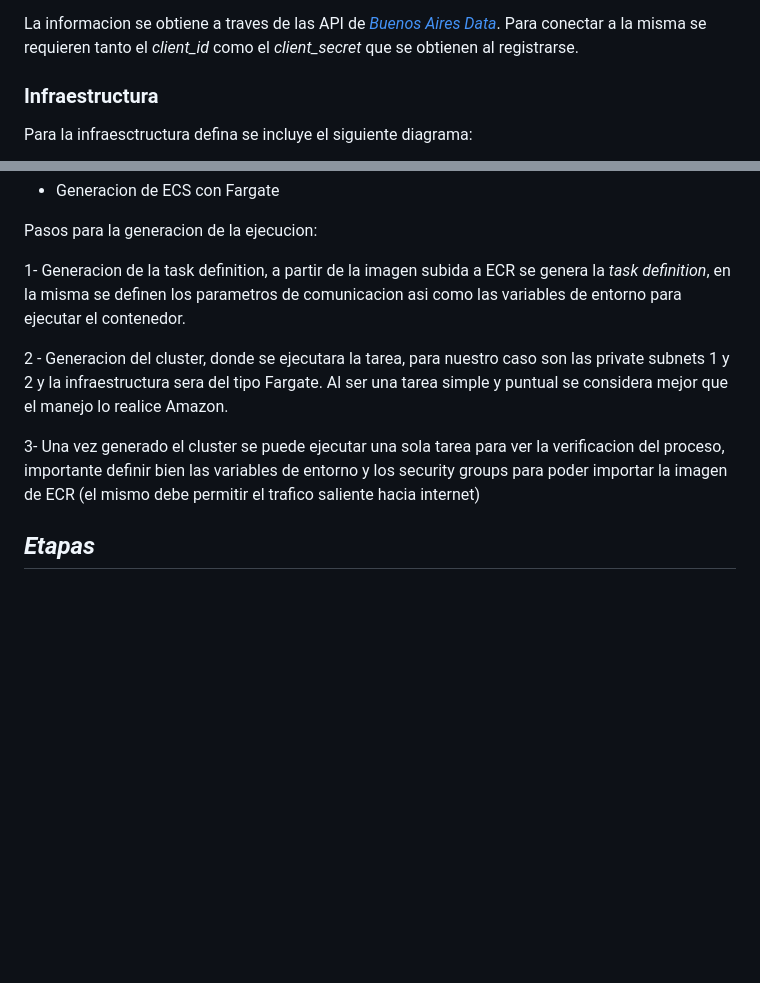
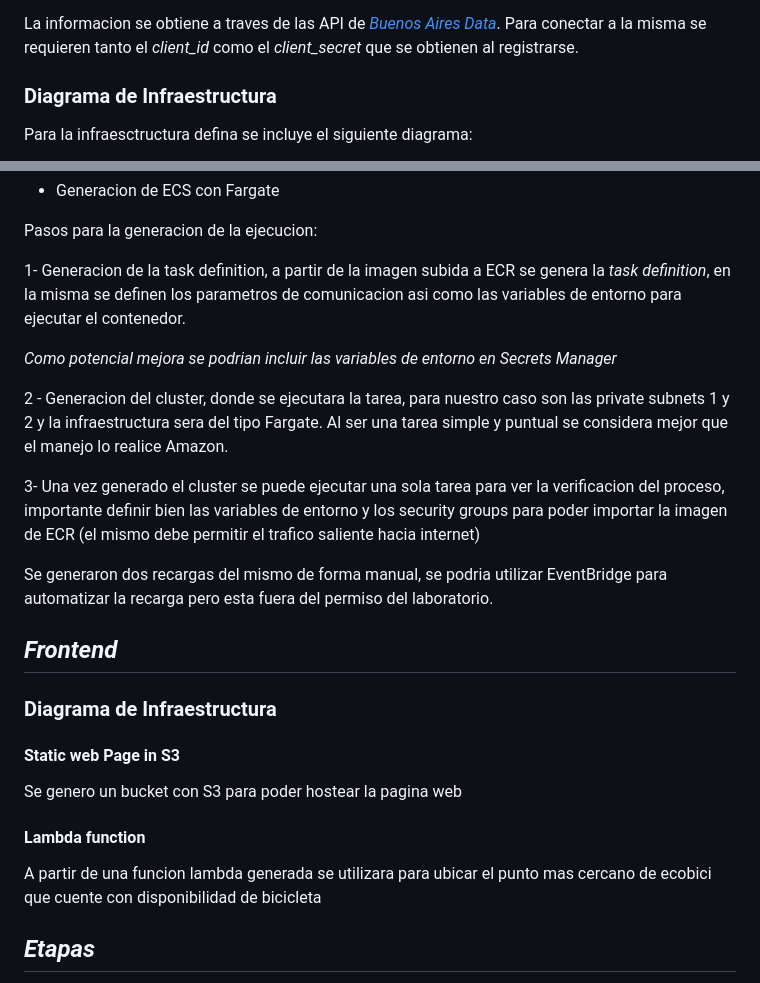
Before and after one commit to RArielAlonso/aws-itba-tp, a Markdown page: Readme.md, 2 parts joined by grey strips. Drawn GitHub-style; blank space fills up the shorter version.

Commit message:
modificaciones en readme y front

```diff
--- a/Readme.md
+++ b/Readme.md
@@ -14,7 +14,7 @@ Para la generacion del backend se creara un cluster de contenedores en los cuale
 
 La informacion se obtiene a traves de las API de [*Buenos Aires Data*](https://data.buenosaires.gob.ar/dataset/). Para conectar a la misma se requieren tanto el *client_id* como el *client_secret* que se obtienen al registrarse.
 
-### Infraestructura
+### Diagrama de Infraestructura
 
 Para la infraesctructura defina se incluye el siguiente diagrama:
 
@@ -65,14 +65,28 @@ Pasos para la generacion de la ejecucion:
 
 1- Generacion de la task definition, a partir de la imagen subida a ECR se genera la *task definition*, en la misma se definen los parametros de comunicacion asi como las variables de entorno para ejecutar el contenedor.
 
+*Como potencial mejora se podrian incluir las variables de entorno en Secrets Manager*
+
 2 - Generacion del cluster, donde se ejecutara la tarea, para nuestro caso son las private subnets 1 y 2 y la infraestructura sera del tipo Fargate. Al ser una tarea simple y puntual se considera mejor que el manejo lo realice Amazon.
 
 3- Una vez generado el cluster se puede ejecutar una sola tarea para ver la verificacion del proceso, importante definir bien las variables de entorno y los security groups para poder importar la imagen de ECR (el mismo debe permitir el trafico saliente hacia internet)
 
 
+Se generaron dos recargas del mismo de forma manual, se podria utilizar EventBridge para automatizar la recarga pero esta fuera del permiso del laboratorio.
+
+## ***Frontend***
+
+### Diagrama de Infraestructura
 
 
+#### Static web Page in S3
 
+Se genero un bucket con S3 para poder hostear la pagina web
+
+
+#### Lambda function
+
+A partir de una funcion lambda generada se utilizara para ubicar el punto mas cercano de ecobici que cuente con disponibilidad de bicicleta
 
 
 ## ***Etapas***
```
Also changed, not shown: frontend/images/BA_image.PNG (added), 2 other files.
